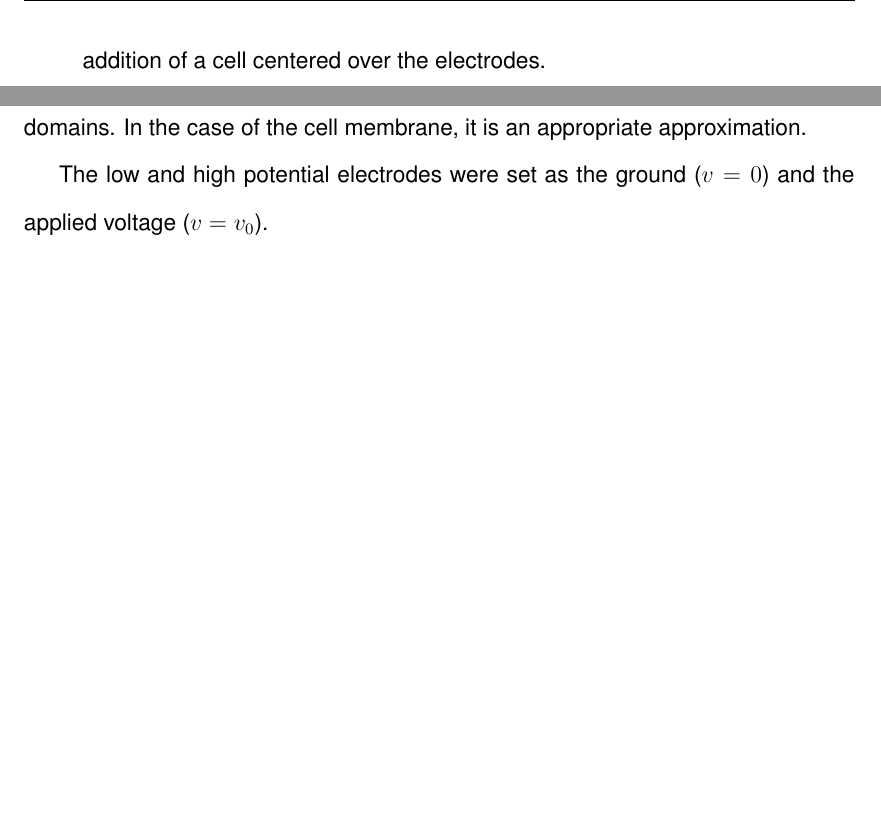
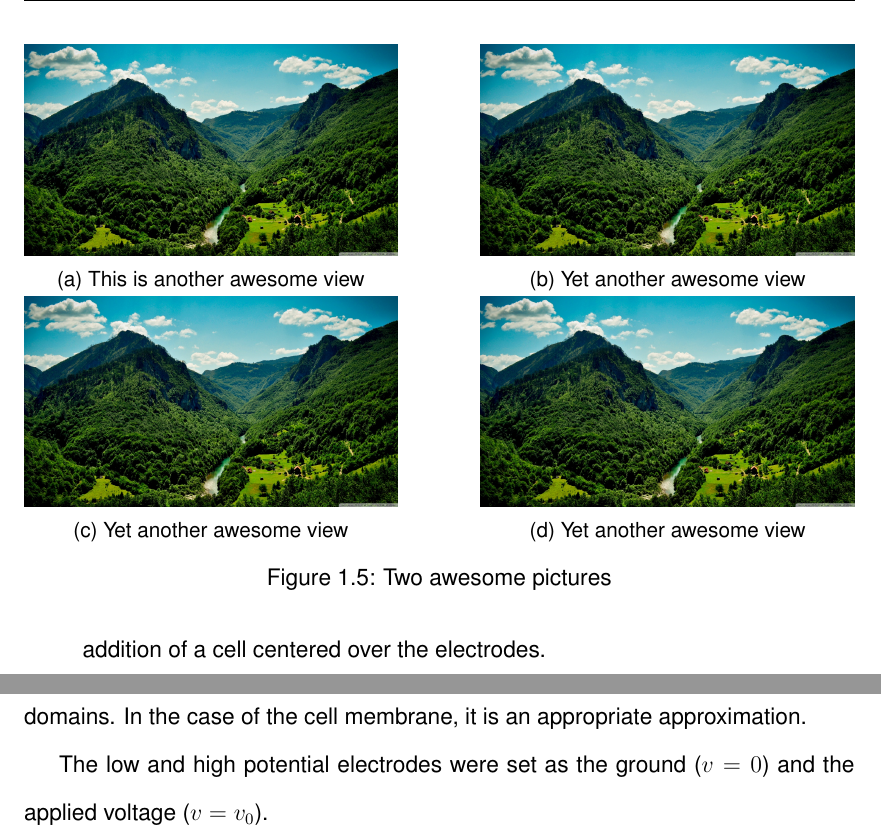
Before and after one commit to dplange/Single-Cell-Impedance-Sensor-Thesis-, a LaTeX thesis (main.tex, which reads chapters/models.tex): two parts of pages 15 and 18 of 20 before the commit and two parts of pages 15 and 19 of 20 after it, joined at a grey line, cut at the place of the change, the shorter picture padded with empty space. Compiled offline with pdfLaTeX.

Commit message:
Updates from ShareLaTeX

```diff
--- a/chapters/models.tex
+++ b/chapters/models.tex
@@ -391,6 +391,39 @@ where $f(r,\theta,\phi)$ is
 
 \par Figure \ref{fig:FEA_models} depicts the four models. The simple models will investigate the characteristics of an ideal co-planar electrode cell and provide model validation by comparison to the analytic impedance solution. The device models will provide insight into the impedance characteristics of the Cal Poly Biofluidics Lab's impedance spectroscopy device.
 
+\begin{figure}
+    \centering
+    \begin{subfigure}[b]{0.45\textwidth}
+        \centering
+        \includegraphics[width=\textwidth]{awesome_view}
+        \caption{This is another awesome view}
+        \label{fig:another_awesome_view_a}
+    \end{subfigure}
+    \hfill
+    \begin{subfigure}[b]{0.45\textwidth}
+        \centering
+        \includegraphics[width=\textwidth]{awesome_view}
+        \caption{Yet another awesome view}
+        \label{fig:another_awesome_view_b}
+    \end{subfigure}
+    \\
+    \begin{subfigure}[b]{0.45\textwidth}
+        \centering
+        \includegraphics[width=\textwidth]{awesome_view}
+        \caption{Yet another awesome view}
+        \label{fig:another_awesome_view_b}
+    \end{subfigure}
+    \hfill
+    \begin{subfigure}[b]{0.45\textwidth}
+        \centering
+        \includegraphics[width=\textwidth]{awesome_view}
+        \caption{Yet another awesome view}
+        \label{fig:another_awesome_view_b}
+    \end{subfigure}
+    \caption{Two awesome pictures}
+    \label{fig:two_awesome_pictures}
+\end{figure}
+
 
 %%% Model Development
 \subsection{Model Development}
```
